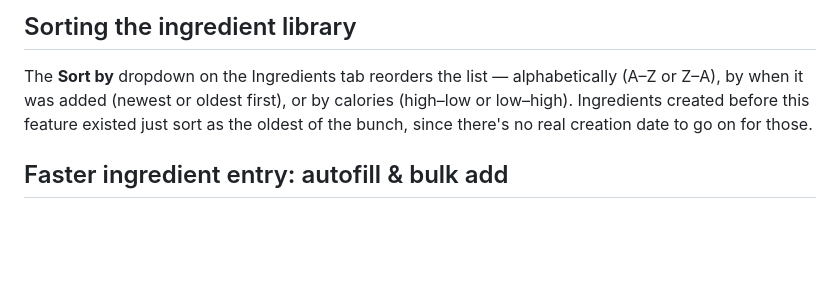
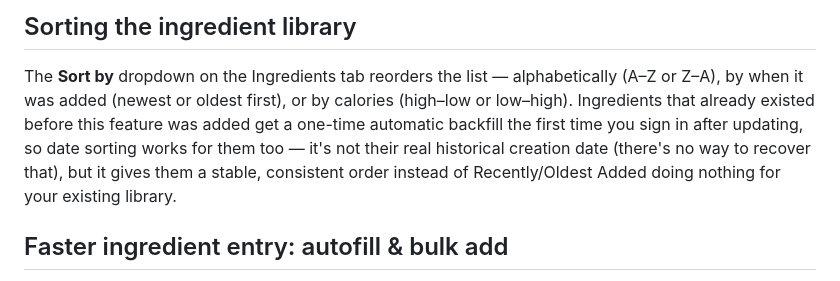
Before and after one commit to bowens8/Recipeo, a Markdown page: README.md, the part around the change. Drawn GitHub-style; blank space fills up the shorter version.

```diff
--- a/README.md
+++ b/README.md
@@ -203,8 +203,11 @@ reverts rather than leaving a half-typed, invalid selection.
 
 The **Sort by** dropdown on the Ingredients tab reorders the list — alphabetically
 (A–Z or Z–A), by when it was added (newest or oldest first), or by calories (high–low
-or low–high). Ingredients created before this feature existed just sort as the oldest
-of the bunch, since there's no real creation date to go on for those.
+or low–high). Ingredients that already existed before this feature was added get a
+one-time automatic backfill the first time you sign in after updating, so date sorting
+works for them too — it's not their real historical creation date (there's no way to
+recover that), but it gives them a stable, consistent order instead of Recently/Oldest
+Added doing nothing for your existing library.
 
 ## Faster ingredient entry: autofill & bulk add
 
```
